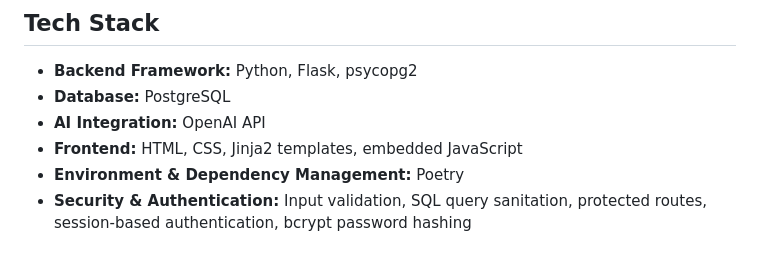
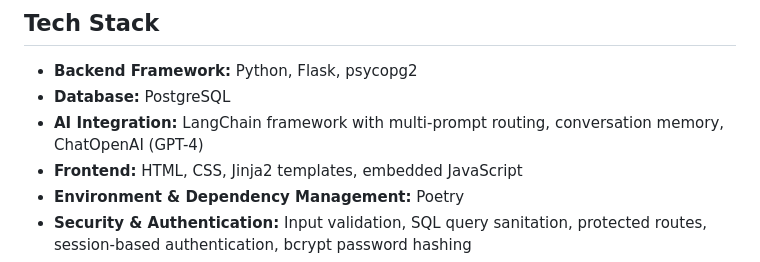
Before and after one commit to masyago/macro-mojo, a Markdown page: README.md, the part around one of its changes. Drawn GitHub-style.

Commit message:
README improvements

```diff
--- a/README.md
+++ b/README.md
@@ -9,7 +9,8 @@ AI-powered assistant for personalized nutrition targets.
 
 * **Backend Framework:** Python, Flask, psycopg2
 * **Database:** PostgreSQL
-* **AI Integration:** OpenAI API
+* **AI Integration:** LangChain framework with multi-prompt routing,
+    conversation memory, ChatOpenAI (GPT-4)
 * **Frontend:** HTML, CSS, Jinja2 templates, embedded JavaScript
 * **Environment & Dependency Management:** Poetry
 * **Security & Authentication:** Input validation, SQL query sanitation,
```
Also changed, not shown: other parts of README.md (+1 -1 lines).
